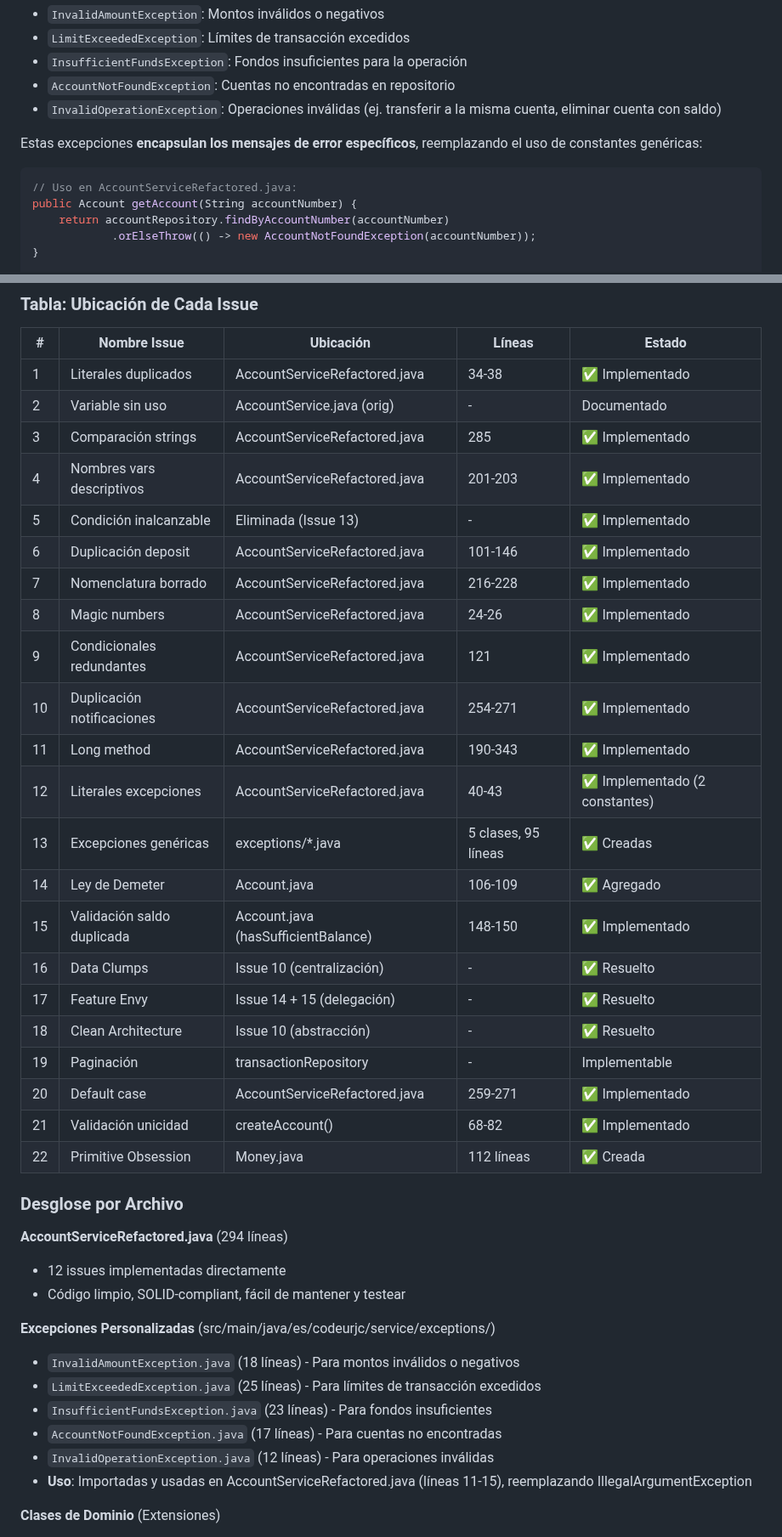
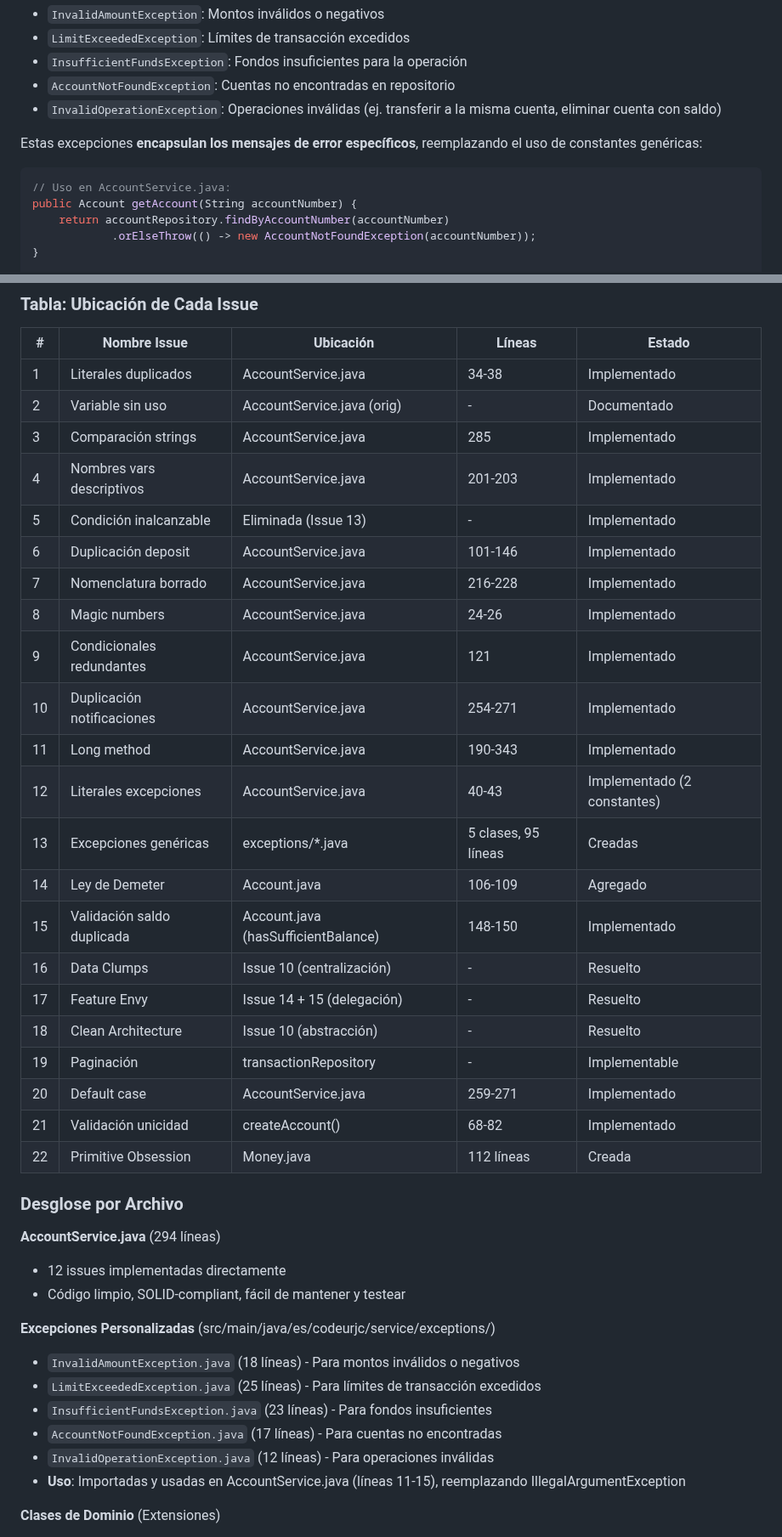
Before and after one commit to raultejada24/bankingapp-sw-quality, a Markdown page: ANALISIS_CALIDAD.md, 2 parts joined by grey strips. Shown at 85% size. GitHub-like rendering.

Commit message:
refactor: update ANALISIS_CALIDAD.md to document refactorization strategy and issues resolved

````diff
--- a/ANALISIS_CALIDAD.md
+++ b/ANALISIS_CALIDAD.md
@@ -746,7 +686,7 @@ Se crean excepciones personalizadas en `es.codeurjc.service.exceptions` en lugar
 Estas excepciones **encapsulan los mensajes de error específicos**, reemplazando el uso de constantes genéricas:
 
 ```java
-// Uso en AccountServiceRefactored.java:
+// Uso en AccountService.java:
 public Account getAccount(String accountNumber) {
     return accountRepository.findByAccountNumber(accountNumber)
             .orElseThrow(() -> new AccountNotFoundException(accountNumber));
@@ -1273,32 +1215,32 @@ A continuación, se adjuntan evidencias del estado de la cobertura de código (C
 
 | # | Nombre Issue | Ubicación | Líneas | Estado |
 |---|---|---|---|---|
-| 1 | Literales duplicados | AccountServiceRefactored.java | 34-38 | ✅ Implementado |
+| 1 | Literales duplicados | AccountService.java | 34-38 | Implementado |
 | 2 | Variable sin uso | AccountService.java (orig) | - | Documentado |
-| 3 | Comparación strings | AccountServiceRefactored.java | 285 | ✅ Implementado |
-| 4 | Nombres vars descriptivos | AccountServiceRefactored.java | 201-203 | ✅ Implementado |
-| 5 | Condición inalcanzable | Eliminada (Issue 13) | - | ✅ Implementado |
-| 6 | Duplicación deposit | AccountServiceRefactored.java | 101-146 | ✅ Implementado |
-| 7 | Nomenclatura borrado | AccountServiceRefactored.java | 216-228 | ✅ Implementado |
-| 8 | Magic numbers | AccountServiceRefactored.java | 24-26 | ✅ Implementado |
-| 9 | Condicionales redundantes | AccountServiceRefactored.java | 121 | ✅ Implementado |
-| 10 | Duplicación notificaciones | AccountServiceRefactored.java | 254-271 | ✅ Implementado |
-| 11 | Long method | AccountServiceRefactored.java | 190-343 | ✅ Implementado |
-| 12 | Literales excepciones | AccountServiceRefactored.java | 40-43 | ✅ Implementado (2 constantes) |
-| 13 | Excepciones genéricas | exceptions/*.java | 5 clases, 95 líneas | ✅ Creadas |
-| 14 | Ley de Demeter | Account.java | 106-109 | ✅ Agregado |
-| 15 | Validación saldo duplicada | Account.java (hasSufficientBalance) | 148-150 | ✅ Implementado |
-| 16 | Data Clumps | Issue 10 (centralización) | - | ✅ Resuelto |
-| 17 | Feature Envy | Issue 14 + 15 (delegación) | - | ✅ Resuelto |
-| 18 | Clean Architecture | Issue 10 (abstracción) | - | ✅ Resuelto |
+| 3 | Comparación strings | AccountService.java | 285 | Implementado |
+| 4 | Nombres vars descriptivos | AccountService.java | 201-203 | Implementado |
+| 5 | Condición inalcanzable | Eliminada (Issue 13) | - | Implementado |
+| 6 | Duplicación deposit | AccountService.java | 101-146 | Implementado |
+| 7 | Nomenclatura borrado | AccountService.java | 216-228 | Implementado |
+| 8 | Magic numbers | AccountService.java | 24-26 | Implementado |
+| 9 | Condicionales redundantes | AccountService.java | 121 | Implementado |
+| 10 | Duplicación notificaciones | AccountService.java | 254-271 | Implementado |
+| 11 | Long method | AccountService.java | 190-343 | Implementado |
+| 12 | Literales excepciones | AccountService.java | 40-43 | Implementado (2 constantes) |
+| 13 | Excepciones genéricas | exceptions/*.java | 5 clases, 95 líneas | Creadas |
+| 14 | Ley de Demeter | Account.java | 106-109 | Agregado |
+| 15 | Validación saldo duplicada | Account.java (hasSufficientBalance) | 148-150 | Implementado |
+| 16 | Data Clumps | Issue 10 (centralización) | - | Resuelto |
+| 17 | Feature Envy | Issue 14 + 15 (delegación) | - | Resuelto |
+| 18 | Clean Architecture | Issue 10 (abstracción) | - | Resuelto |
 | 19 | Paginación | transactionRepository | - | Implementable |
-| 20 | Default case | AccountServiceRefactored.java | 259-271 | ✅ Implementado |
-| 21 | Validación unicidad | createAccount() | 68-82 | ✅ Implementado |
-| 22 | Primitive Obsession | Money.java | 112 líneas | ✅ Creada |
+| 20 | Default case | AccountService.java | 259-271 | Implementado |
+| 21 | Validación unicidad | createAccount() | 68-82 | Implementado |
+| 22 | Primitive Obsession | Money.java | 112 líneas | Creada |
 
 ### Desglose por Archivo
 
-**AccountServiceRefactored.java** (294 líneas)
+**AccountService.java** (294 líneas)
 - 12 issues implementadas directamente
 - Código limpio, SOLID-compliant, fácil de mantener y testear
 
@@ -1308,7 +1250,7 @@ A continuación, se adjuntan evidencias del estado de la cobertura de código (C
 - `InsufficientFundsException.java` (23 líneas) - Para fondos insuficientes
 - `AccountNotFoundException.java` (17 líneas) - Para cuentas no encontradas
 - `InvalidOperationException.java` (12 líneas) - Para operaciones inválidas
-- **Uso**: Importadas y usadas en AccountServiceRefactored.java (líneas 11-15), reemplazando IllegalArgumentException
+- **Uso**: Importadas y usadas en AccountService.java (líneas 11-15), reemplazando IllegalArgumentException
 
 **Clases de Dominio** (Extensiones)
 - `Account.java`: +método `getPreferredNotificationType()` (3 líneas) - Issue 14 (Ley de Demeter)
````
Also changed, not shown: other parts of ANALISIS_CALIDAD.md (+2 -60 lines).
